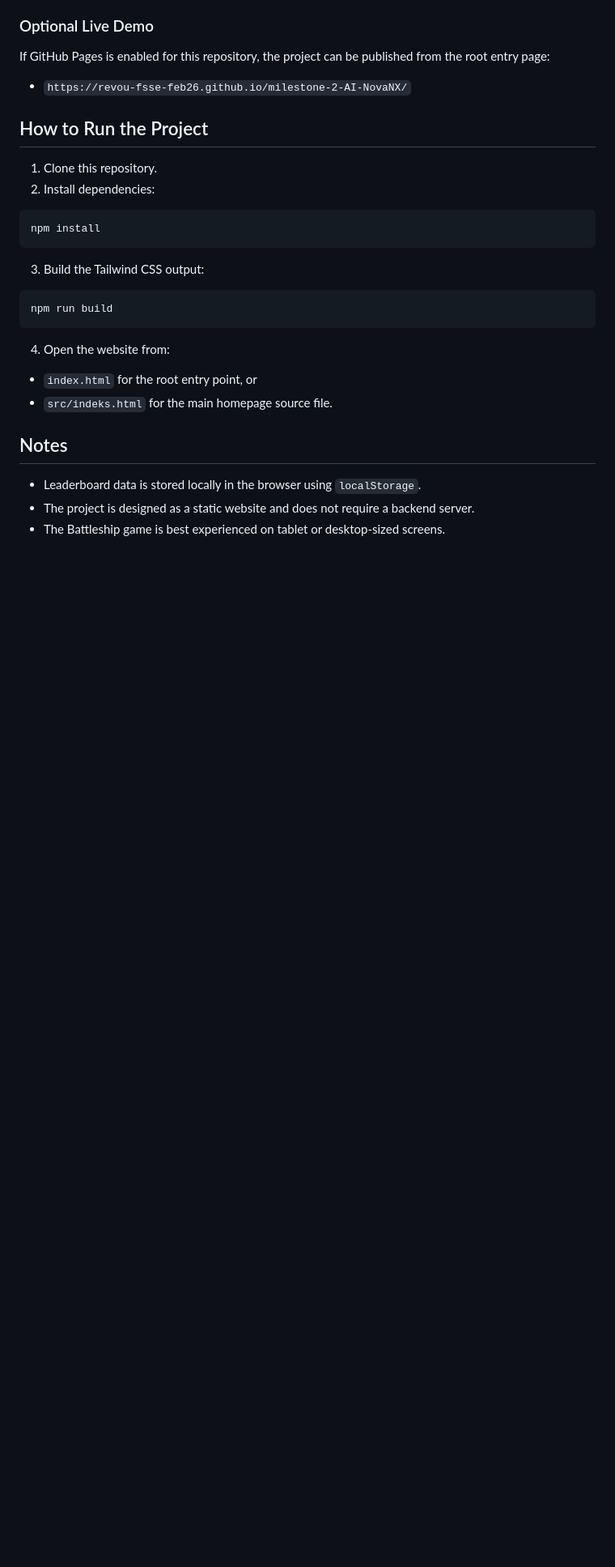
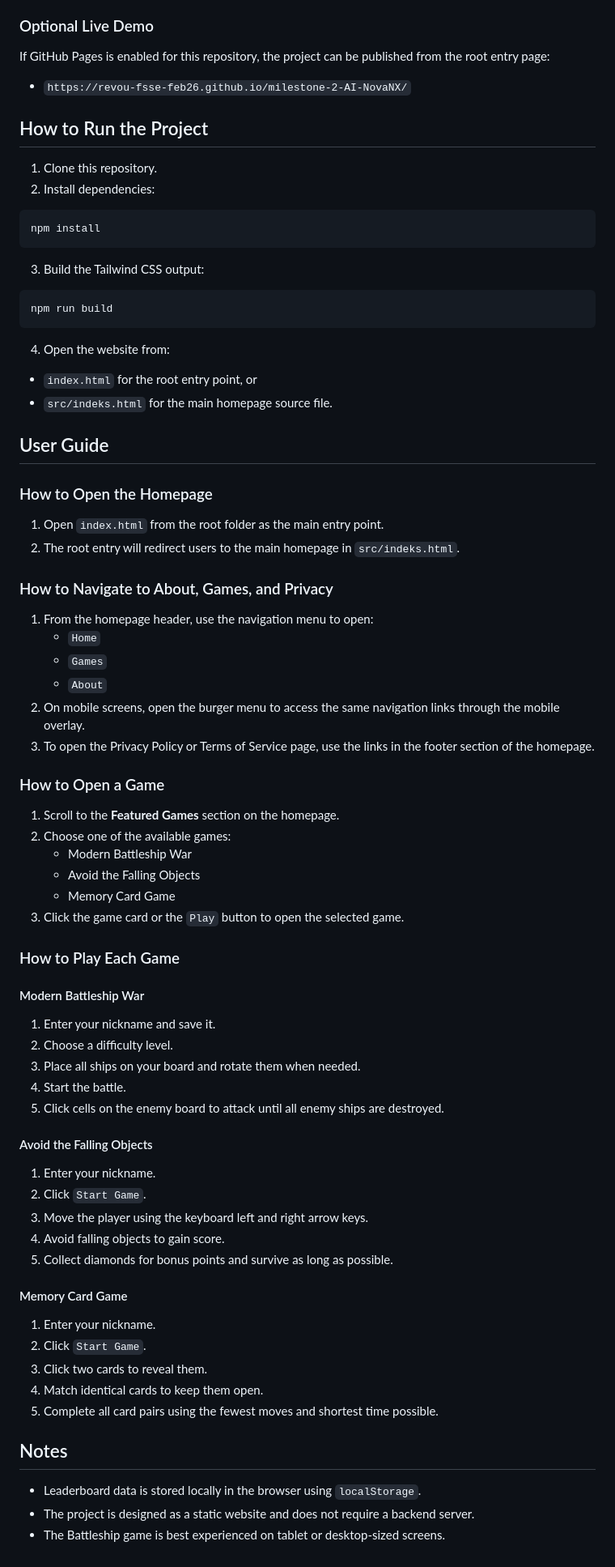
Before and after one commit to AI-NovaNX/milestone-2-AI-NovaNX, a Markdown page: README.md, the part around the change. Shown at 81% size. Rendered like a GitHub page; blank space fills up the shorter version.

Commit message:
fix (docs): fix README documentation file.

```diff
--- a/README.md
+++ b/README.md
@@ -116,6 +116,57 @@ npm run build
 - `index.html` for the root entry point, or
 - `src/indeks.html` for the main homepage source file.
 
+## User Guide
+
+### How to Open the Homepage
+
+1. Open `index.html` from the root folder as the main entry point.
+2. The root entry will redirect users to the main homepage in `src/indeks.html`.
+
+### How to Navigate to About, Games, and Privacy
+
+1. From the homepage header, use the navigation menu to open:
+   - `Home`
+   - `Games`
+   - `About`
+2. On mobile screens, open the burger menu to access the same navigation links through the mobile overlay.
+3. To open the Privacy Policy or Terms of Service page, use the links in the footer section of the homepage.
+
+### How to Open a Game
+
+1. Scroll to the **Featured Games** section on the homepage.
+2. Choose one of the available games:
+   - Modern Battleship War
+   - Avoid the Falling Objects
+   - Memory Card Game
+3. Click the game card or the `Play` button to open the selected game.
+
+### How to Play Each Game
+
+#### Modern Battleship War
+
+1. Enter your nickname and save it.
+2. Choose a difficulty level.
+3. Place all ships on your board and rotate them when needed.
+4. Start the battle.
+5. Click cells on the enemy board to attack until all enemy ships are destroyed.
+
+#### Avoid the Falling Objects
+
+1. Enter your nickname.
+2. Click `Start Game`.
+3. Move the player using the keyboard left and right arrow keys.
+4. Avoid falling objects to gain score.
+5. Collect diamonds for bonus points and survive as long as possible.
+
+#### Memory Card Game
+
+1. Enter your nickname.
+2. Click `Start Game`.
+3. Click two cards to reveal them.
+4. Match identical cards to keep them open.
+5. Complete all card pairs using the fewest moves and shortest time possible.
+
 ## Notes
 
 - Leaderboard data is stored locally in the browser using `localStorage`.
```
